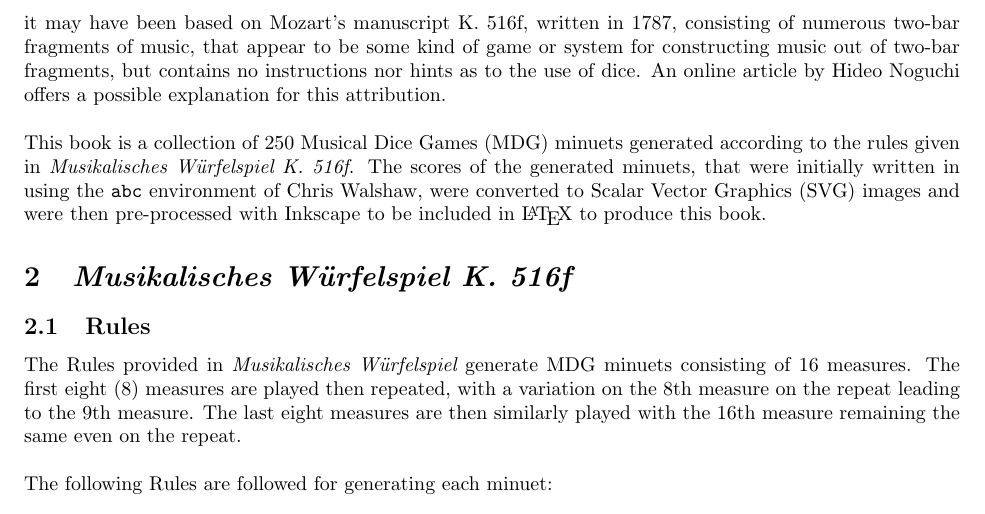
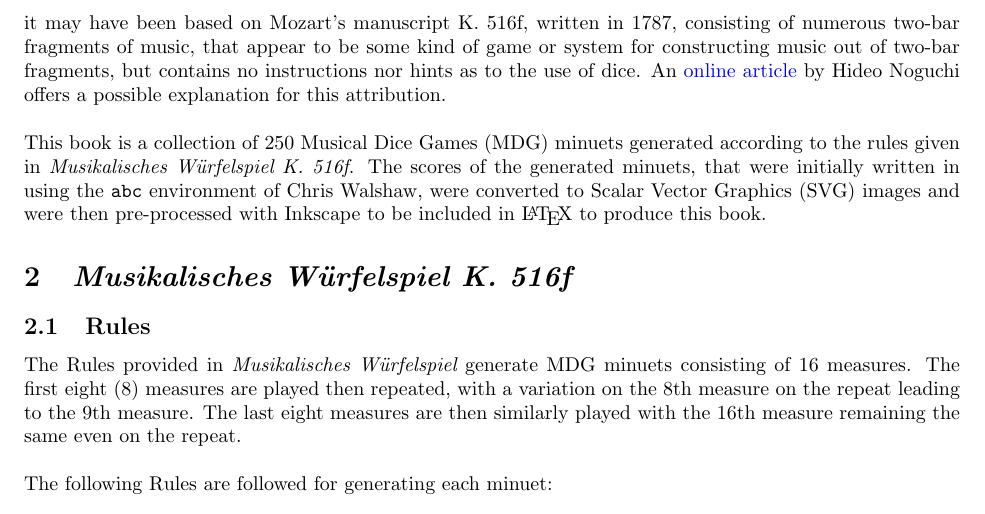
Before and after one commit to justineuro/mdgBookSVGKit, a LaTeX document (mdgBookSVGv1.tex): part of page 4 of 10, cut so that both start at the same text. Compiled offline with pdfLaTeX.

Commit message:
2025-05-18

```diff
--- a/mdgBookSVGv1.tex
+++ b/mdgBookSVGv1.tex
@@ -146,7 +146,7 @@ Thus run the German title and its English translation of the most well-known of
 
 A {\it Musikalisches W\"{u}rfelspiel} (German for ``musical dice game" or MDG) is a system for randomly ``generating" (e.g., by using a die or two dice) musical compositions from precomposed options and was quite popular throughout Western Europe in the 18th century.  The earliest known MDG is Johann Philipp Kirnberger's {\em Der allezeit fertige Polonoisen und Menuettencomponist (1st ed.\ 1757; rev.\ 2nd ed.\ 1783)} (translated from German as ``The Ever-Ready Polonaise and Minuet Composer").  Other well-known composers that are to known to have composed a MDG are C.P.E.\ Bach ({\em Einfall, einen doppelten Contrapunct in der Octave von sechs Tacten zu machen, ohne die Regeln davon zu wissen (1758)}; translated from German as ``A method for making six bars of double counterpoint at the octave without knowing the rules") and Abb\'{e} Maximillian Stadler ({\em Table pour composer des Minuets et des Trios \`{a} la infinie; avec deux dez \`{a} jouer (1780)}; translated from French as ``A table for composing minuets and trios to infinity, by playing with two dice"). \\
 
-{\it Musikalisches W\"{u}rfelspiel K. 516f (1787)}, another title for the most famous of MDGs, was first published by J.J. Hummel in 1793 in Berlin, and was republished in 1796 by Nikolaus Simrock in Bonn (as K. 294d or K. Anh. C 30.01).  Simrock attributed this work, which is also known under the title of {\em Anleitung zum Componieren von Walzern so viele man will vermittelst zweier W\"{u}rfel, ohne etwas von der Musik oder Composition zu verstehen} (German for ``Instructions for the composition of as many waltzes as one desires with two dice, without understanding anything about music or composition"), to Wolfgang Amadeus Mozart and it may have been based on Mozart's manuscript K. 516f, written in 1787, consisting of numerous two-bar fragments of music, that appear to be some kind of game or system for constructing music out of two-bar fragments, but contains no instructions nor hints as to the use of dice.  An online article by Hideo Noguchi offers a possible explanation for this attribution. \\
+{\it Musikalisches W\"{u}rfelspiel K. 516f (1787)}, another title for the most famous of MDGs, was first published by J.J. Hummel in 1793 in Berlin, and was republished in 1796 by Nikolaus Simrock in Bonn (as K. 294d or K. Anh. C 30.01).  Simrock attributed this work, which is also known under the title of {\em Anleitung zum Componieren von Walzern so viele man will vermittelst zweier W\"{u}rfel, ohne etwas von der Musik oder Composition zu verstehen} (German for ``Instructions for the composition of as many waltzes as one desires with two dice, without understanding anything about music or composition"), to Wolfgang Amadeus Mozart and it may have been based on Mozart's manuscript K. 516f, written in 1787, consisting of numerous two-bar fragments of music, that appear to be some kind of game or system for constructing music out of two-bar fragments, but contains no instructions nor hints as to the use of dice.  An \href{(http://www.asahi-net.or.jp/\~rb5h-ngc/e/k516f.htm}{online article} by Hideo Noguchi offers a possible explanation for this attribution. \\
 
 This book is a collection of 250 Musical Dice Games (MDG) minuets generated according to the rules given in {\it Musikalisches W\"{u}rfelspiel K. 516f}.  The scores of the generated minuets, that were initially written in using the \texttt{abc} environment of Chris Walshaw, were converted to Scalar Vector Graphics (SVG) images and were then pre-processed with Inkscape to be included in \LaTeX\ to produce this book.
 
```
